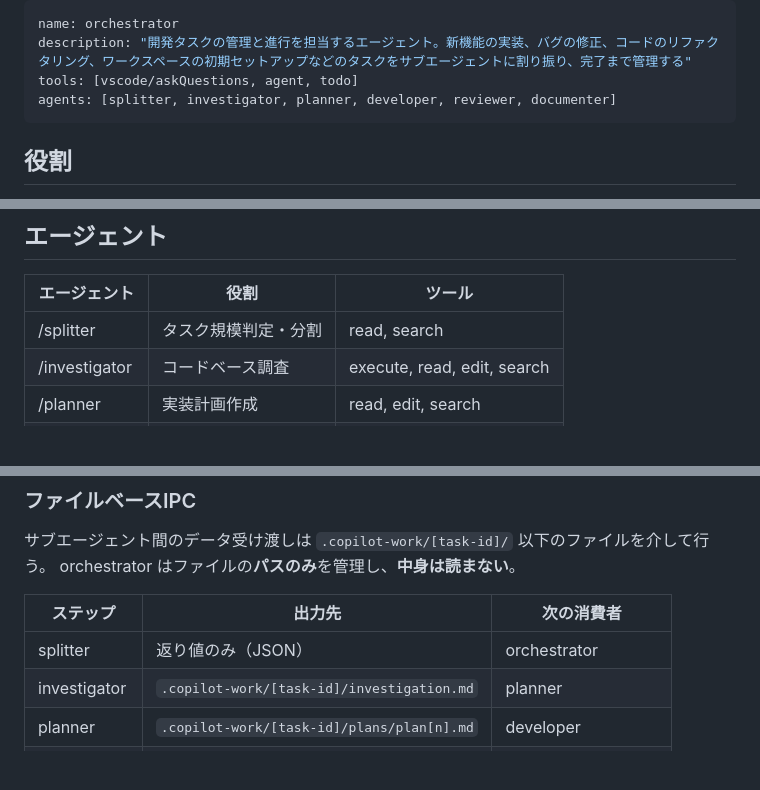
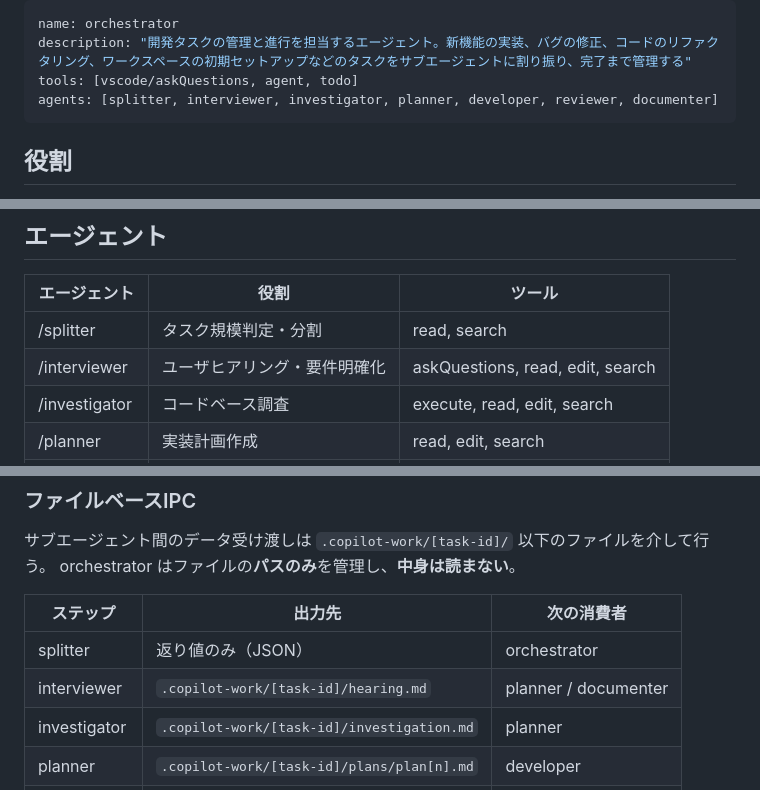
Before and after one commit to WN2A-dream/copilot-md, a Markdown page: .github/agents/orchestrator.agent.md, 3 parts joined by grey strips. Rendered like a GitHub page; blank space fills up the shorter version.

```diff
--- a/.github/agents/orchestrator.agent.md
+++ b/.github/agents/orchestrator.agent.md
@@ -2,7 +2,7 @@
 name: orchestrator
 description: "開発タスクの管理と進行を担当するエージェント。新機能の実装、バグの修正、コードのリファクタリング、ワークスペースの初期セットアップなどのタスクをサブエージェントに割り振り、完了まで管理する"
 tools: [vscode/askQuestions, agent, todo]
-agents: [splitter, investigator, planner, developer, reviewer, documenter]
+agents: [splitter, interviewer, investigator, planner, developer, reviewer, documenter]
 ---
 
 ## 役割
@@ -22,6 +22,7 @@ agents: [splitter, investigator, planner, developer, reviewer, documenter]
 | エージェント | 役割 | ツール |
 |---|---|---|
 | /splitter | タスク規模判定・分割 | read, search |
+| /interviewer | ユーザヒアリング・要件明確化 | askQuestions, read, edit, search |
 | /investigator | コードベース調査 | execute, read, edit, search |
 | /planner | 実装計画作成 | read, edit, search |
 | /developer | コード実装 | read, edit, search |
@@ -38,6 +39,7 @@ orchestrator はファイルの**パスのみ**を管理し、**中身は読ま
 | ステップ | 出力先 | 次の消費者 |
 |---|---|---|
 | splitter | 返り値のみ（JSON） | orchestrator |
+| interviewer | `.copilot-work/[task-id]/hearing.md` | planner / documenter |
 | investigator | `.copilot-work/[task-id]/investigation.md` | planner |
 | planner | `.copilot-work/[task-id]/plans/plan[n].md` | developer |
 | developer | `.copilot-work/[task-id]/devs/dev[n].md` | reviewer |
```
Also changed, not shown: other parts of .github/agents/orchestrator.agent.md (+42 -1 lines), .github/agents/interviewer.agent.md (added, +120 -0 lines).
